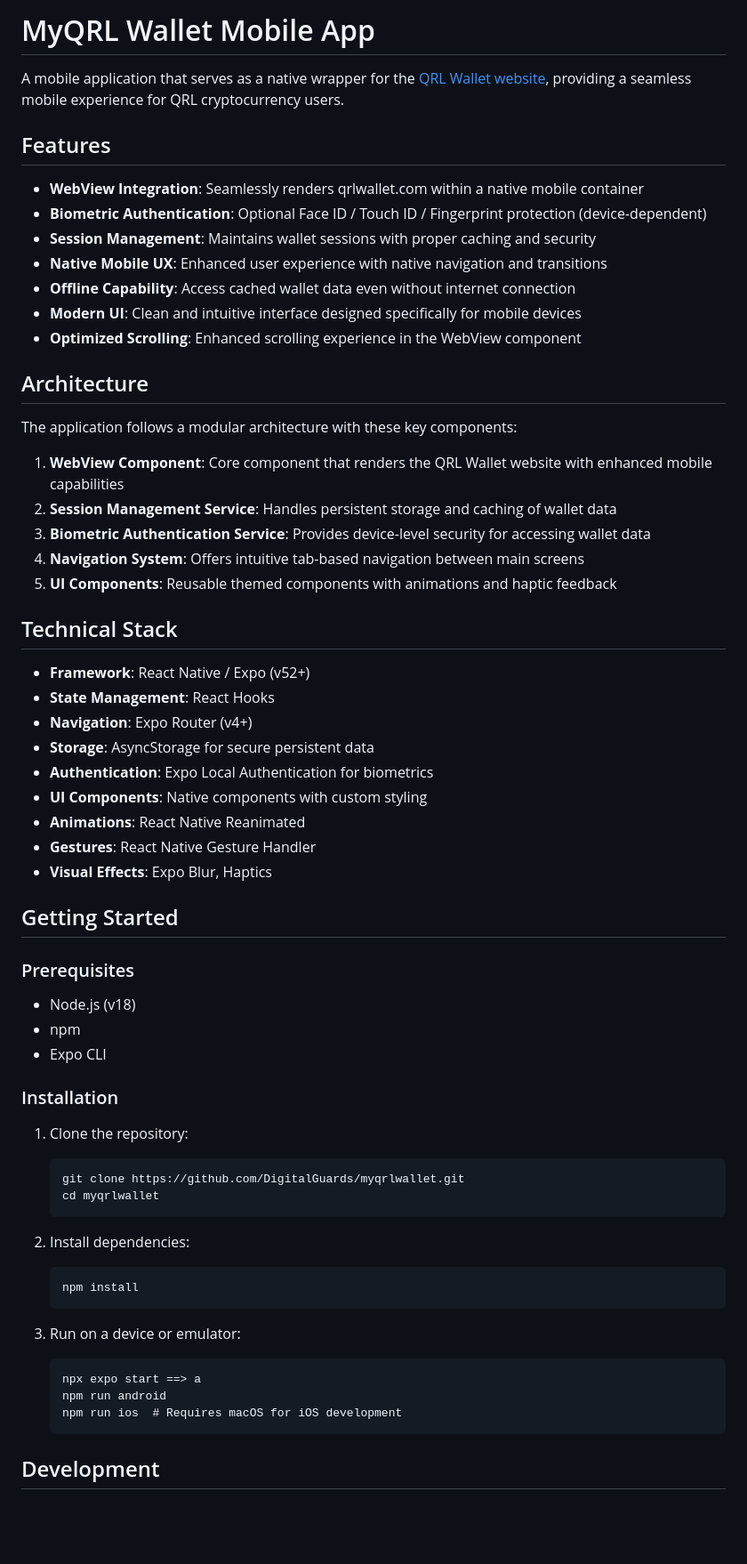
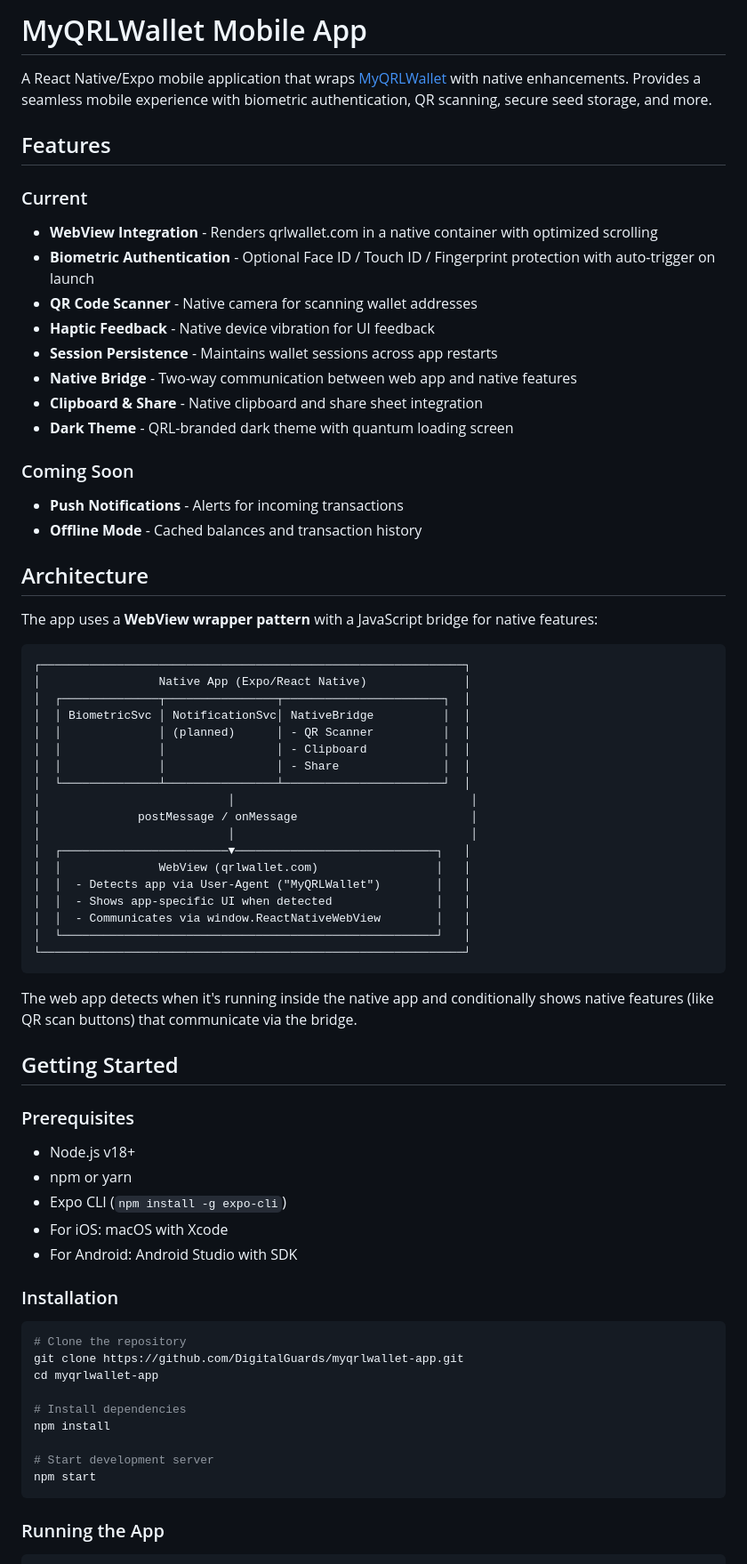
Before and after one commit to DigitalGuards/myqrlwallet-app, a Markdown page: README.md, the part around one of its changes. Shown at 89% size. Drawn GitHub-style; blank space fills up the shorter version.

Commit message:
Update README: MyQRLWallet naming, security info, related projects

````diff
--- a/README.md
+++ b/README.md
@@ -1,66 +1,73 @@
-# MyQRL Wallet Mobile App
+# MyQRLWallet Mobile App
 
-A mobile application that serves as a native wrapper for the [QRL Wallet website](https://qrlwallet.com), providing a seamless mobile experience for QRL cryptocurrency users.
+A React Native/Expo mobile application that wraps [MyQRLWallet](https://qrlwallet.com) with native enhancements. Provides a seamless mobile experience with biometric authentication, QR scanning, secure seed storage, and more.
 
 ## Features
 
-- **WebView Integration**: Seamlessly renders qrlwallet.com within a native mobile container
-- **Biometric Authentication**: Optional Face ID / Touch ID / Fingerprint protection (device-dependent)
-- **Session Management**: Maintains wallet sessions with proper caching and security
-- **Native Mobile UX**: Enhanced user experience with native navigation and transitions
-- **Offline Capability**: Access cached wallet data even without internet connection
-- **Modern UI**: Clean and intuitive interface designed specifically for mobile devices
-- **Optimized Scrolling**: Enhanced scrolling experience in the WebView component
+### Current
+- **WebView Integration** - Renders qrlwallet.com in a native container with optimized scrolling
+- **Biometric Authentication** - Optional Face ID / Touch ID / Fingerprint protection with auto-trigger on launch
+- **QR Code Scanner** - Native camera for scanning wallet addresses
+- **Haptic Feedback** - Native device vibration for UI feedback
+- **Session Persistence** - Maintains wallet sessions across app restarts
+- **Native Bridge** - Two-way communication between web app and native features
+- **Clipboard & Share** - Native clipboard and share sheet integration
+- **Dark Theme** - QRL-branded dark theme with quantum loading screen
+
+### Coming Soon
+- **Push Notifications** - Alerts for incoming transactions
+- **Offline Mode** - Cached balances and transaction history
 
 ## Architecture
 
-The application follows a modular architecture with these key components:
+The app uses a **WebView wrapper pattern** with a JavaScript bridge for native features:
 
-1. **WebView Component**: Core component that renders the QRL Wallet website with enhanced mobile capabilities
-2. **Session Management Service**: Handles persistent storage and caching of wallet data
-3. **Biometric Authentication Service**: Provides device-level security for accessing wallet data
-4. **Navigation System**: Offers intuitive tab-based navigation between main screens
-5. **UI Components**: Reusable themed components with animations and haptic feedback
+```
+┌─────────────────────────────────────────────────────────────┐
+│                 Native App (Expo/React Native)              │
+│  ┌──────────────┬────────────────┬───────────────────────┐  │
+│  │ BiometricSvc │ NotificationSvc│ NativeBridge          │  │
+│  │              │ (planned)      │ - QR Scanner          │  │
+│  │              │                │ - Clipboard           │  │
+│  │              │                │ - Share               │  │
+│  └──────────────┴────────────────┴───────────────────────┘  │
+│                           │                                  │
+│              postMessage / onMessage                         │
+│                           │                                  │
+│  ┌────────────────────────▼─────────────────────────────┐   │
+│  │              WebView (qrlwallet.com)                 │   │
+│  │  - Detects app via User-Agent ("MyQRLWallet")        │   │
+│  │  - Shows app-specific UI when detected               │   │
+│  │  - Communicates via window.ReactNativeWebView        │   │
+│  └──────────────────────────────────────────────────────┘   │
+└─────────────────────────────────────────────────────────────┘
+```
 
-## Technical Stack
-
-- **Framework**: React Native / Expo (v52+)
-- **State Management**: React Hooks
-- **Navigation**: Expo Router (v4+)
-- **Storage**: AsyncStorage for secure persistent data
-- **Authentication**: Expo Local Authentication for biometrics
-- **UI Components**: Native components with custom styling
-- **Animations**: React Native Reanimated
-- **Gestures**: React Native Gesture Handler
-- **Visual Effects**: Expo Blur, Haptics
+The web app detects when it's running inside the native app and conditionally shows native features (like QR scan buttons) that communicate via the bridge.
 
 ## Getting Started
 
 ### Prerequisites
 
-- Node.js (v18)
-- npm
-- Expo CLI
+- Node.js v18+
+- npm or yarn
+- Expo CLI (`npm install -g expo-cli`)
+- For iOS: macOS with Xcode
+- For Android: Android Studio with SDK
 
 ### Installation
 
-1. Clone the repository:
-   ```
-   git clone https://github.com/DigitalGuards/myqrlwallet.git
-   cd myqrlwallet
-   ```
+```bash
+# Clone the repository
+git clone https://github.com/DigitalGuards/myqrlwallet-app.git
+cd myqrlwallet-app
 
-2. Install dependencies:
-   ```
-   npm install
-   ```
+# Install dependencies
+npm install
 
-3. Run on a device or emulator:
-   ```
-   npx expo start ==> a
-   npm run android
-   npm run ios  # Requires macOS for iOS development
-   ```
+# Start development server
+npm start
+```
 
-## Development
+### Running the App
 
````
Also changed, not shown: other parts of README.md (+191 -217 lines).
